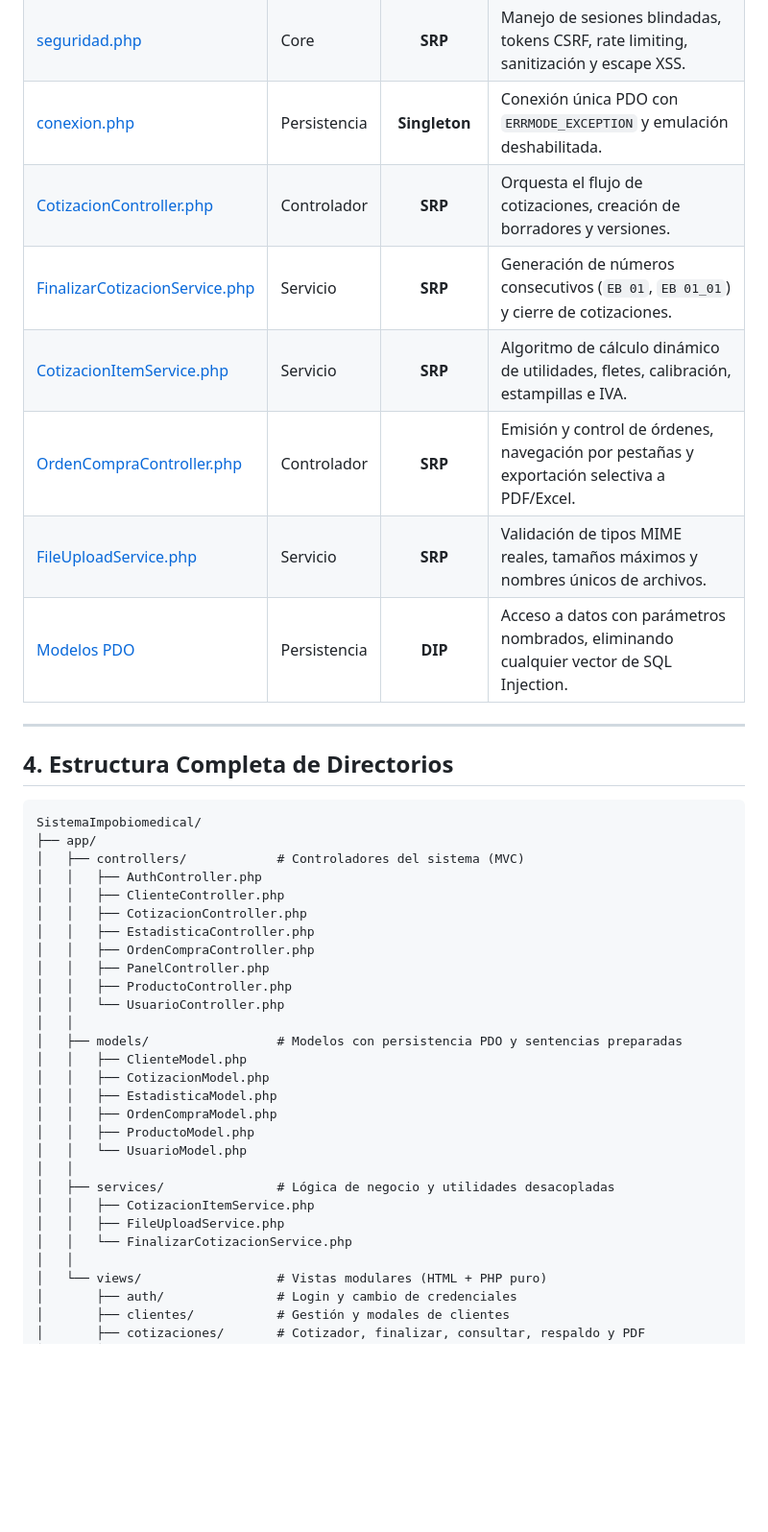
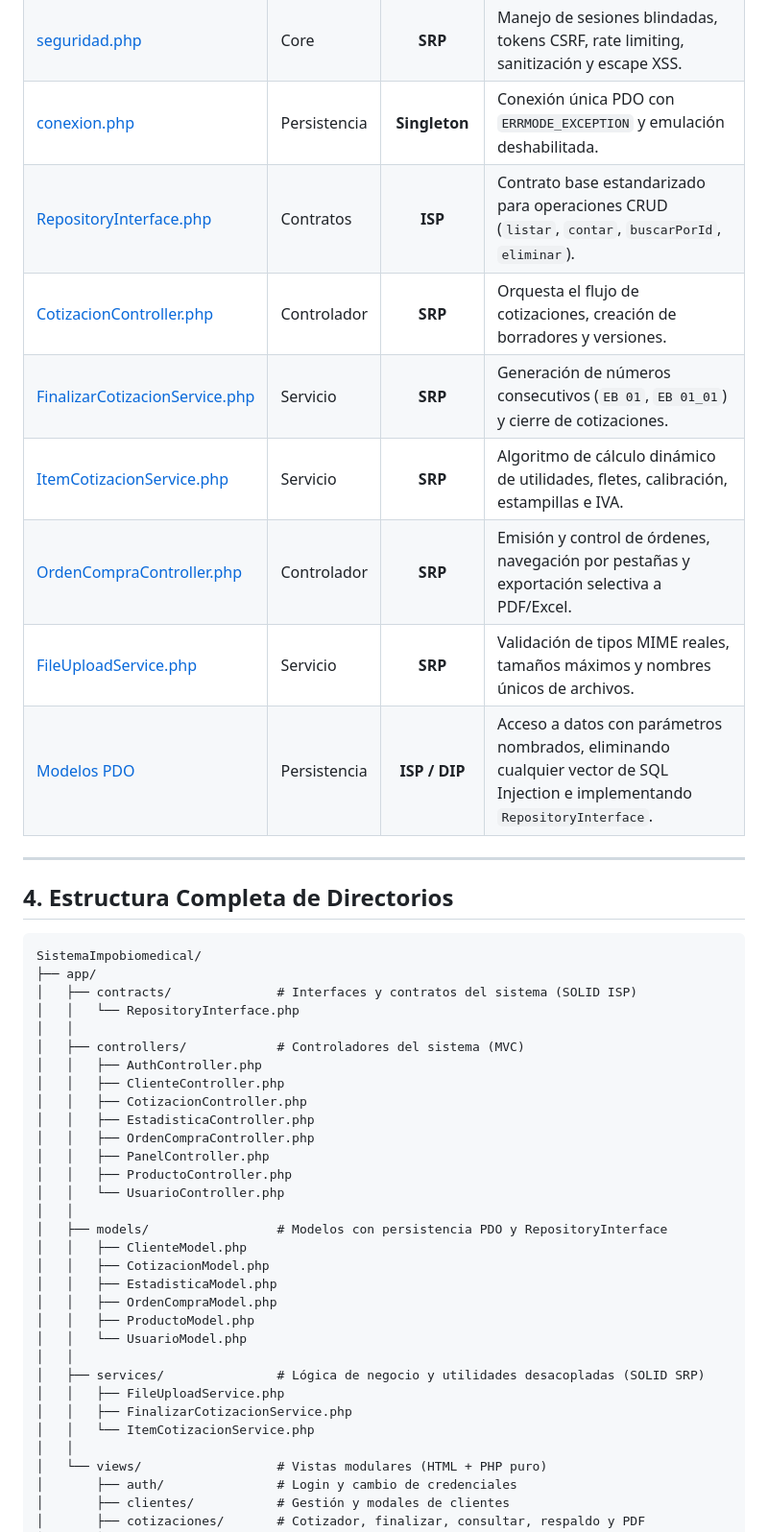
Before and after one commit to Santiago072/SistemaImpobiomedical, a Markdown page: docs/ARQUITECTURA_Y_COMPONENTES.md, the part around the change. Shown at 96% size. Rendered like a GitHub page; blank space fills up the shorter version.

Commit message:
docs: update architecture matrix and directory tree with SOLID contracts and services

````diff
--- a/docs/ARQUITECTURA_Y_COMPONENTES.md
+++ b/docs/ARQUITECTURA_Y_COMPONENTES.md
@@ -146,12 +146,13 @@ graph TB
 | [index.php](file:///c:/xampp/htdocs/SistemaImpobiomedical/index.php) | Core | **OCP** | Front Controller centralizado; valida rutas y emite cabeceras de seguridad HTTP. |
 | [seguridad.php](file:///c:/xampp/htdocs/SistemaImpobiomedical/config/seguridad.php) | Core | **SRP** | Manejo de sesiones blindadas, tokens CSRF, rate limiting, sanitización y escape XSS. |
 | [conexion.php](file:///c:/xampp/htdocs/SistemaImpobiomedical/config/conexion.php) | Persistencia | **Singleton** | Conexión única PDO con `ERRMODE_EXCEPTION` y emulación deshabilitada. |
+| [RepositoryInterface.php](file:///c:/xampp/htdocs/SistemaImpobiomedical/app/contracts/RepositoryInterface.php) | Contratos | **ISP** | Contrato base estandarizado para operaciones CRUD (`listar`, `contar`, `buscarPorId`, `eliminar`). |
 | [CotizacionController.php](file:///c:/xampp/htdocs/SistemaImpobiomedical/app/controllers/CotizacionController.php) | Controlador | **SRP** | Orquesta el flujo de cotizaciones, creación de borradores y versiones. |
 | [FinalizarCotizacionService.php](file:///c:/xampp/htdocs/SistemaImpobiomedical/app/services/FinalizarCotizacionService.php) | Servicio | **SRP** | Generación de números consecutivos (`EB 01`, `EB 01_01`) y cierre de cotizaciones. |
-| [CotizacionItemService.php](file:///c:/xampp/htdocs/SistemaImpobiomedical/app/services/CotizacionItemService.php) | Servicio | **SRP** | Algoritmo de cálculo dinámico de utilidades, fletes, calibración, estampillas e IVA. |
+| [ItemCotizacionService.php](file:///c:/xampp/htdocs/SistemaImpobiomedical/app/services/ItemCotizacionService.php) | Servicio | **SRP** | Algoritmo de cálculo dinámico de utilidades, fletes, calibración, estampillas e IVA. |
 | [OrdenCompraController.php](file:///c:/xampp/htdocs/SistemaImpobiomedical/app/controllers/OrdenCompraController.php) | Controlador | **SRP** | Emisión y control de órdenes, navegación por pestañas y exportación selectiva a PDF/Excel. |
 | [FileUploadService.php](file:///c:/xampp/htdocs/SistemaImpobiomedical/app/services/FileUploadService.php) | Servicio | **SRP** | Validación de tipos MIME reales, tamaños máximos y nombres únicos de archivos. |
-| [Modelos PDO](file:///c:/xampp/htdocs/SistemaImpobiomedical/app/models/) | Persistencia | **DIP** | Acceso a datos con parámetros nombrados, eliminando cualquier vector de SQL Injection. |
+| [Modelos PDO](file:///c:/xampp/htdocs/SistemaImpobiomedical/app/models/) | Persistencia | **ISP / DIP** | Acceso a datos con parámetros nombrados, eliminando cualquier vector de SQL Injection e implementando `RepositoryInterface`. |
 
 ---
 
@@ -160,6 +161,9 @@ graph TB
 ```text
 SistemaImpobiomedical/
 ├── app/
+│   ├── contracts/              # Interfaces y contratos del sistema (SOLID ISP)
+│   │   └── RepositoryInterface.php
+│   │
 │   ├── controllers/            # Controladores del sistema (MVC)
 │   │   ├── AuthController.php
 │   │   ├── ClienteController.php
@@ -170,7 +174,7 @@ SistemaImpobiomedical/
 │   │   ├── ProductoController.php
 │   │   └── UsuarioController.php
 │   │
-│   ├── models/                 # Modelos con persistencia PDO y sentencias preparadas
+│   ├── models/                 # Modelos con persistencia PDO y RepositoryInterface
 │   │   ├── ClienteModel.php
 │   │   ├── CotizacionModel.php
 │   │   ├── EstadisticaModel.php
@@ -178,10 +182,10 @@ SistemaImpobiomedical/
 │   │   ├── ProductoModel.php
 │   │   └── UsuarioModel.php
 │   │
-│   ├── services/               # Lógica de negocio y utilidades desacopladas
-│   │   ├── CotizacionItemService.php
+│   ├── services/               # Lógica de negocio y utilidades desacopladas (SOLID SRP)
 │   │   ├── FileUploadService.php
-│   │   └── FinalizarCotizacionService.php
+│   │   ├── FinalizarCotizacionService.php
+│   │   └── ItemCotizacionService.php
 │   │
 │   └── views/                  # Vistas modulares (HTML + PHP puro)
 │       ├── auth/               # Login y cambio de credenciales
````
